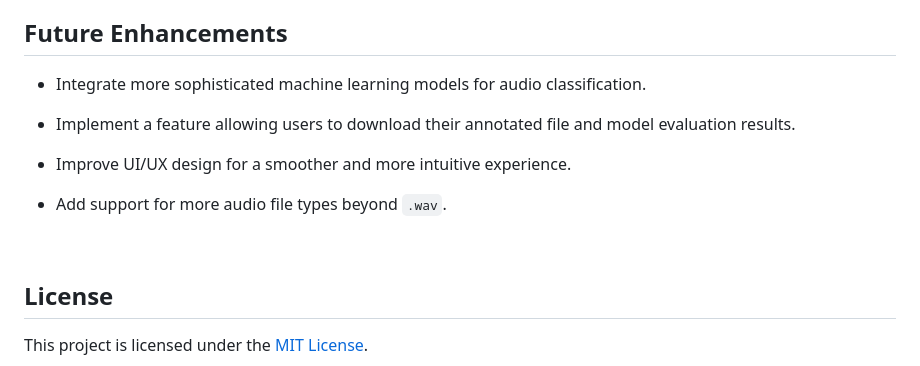
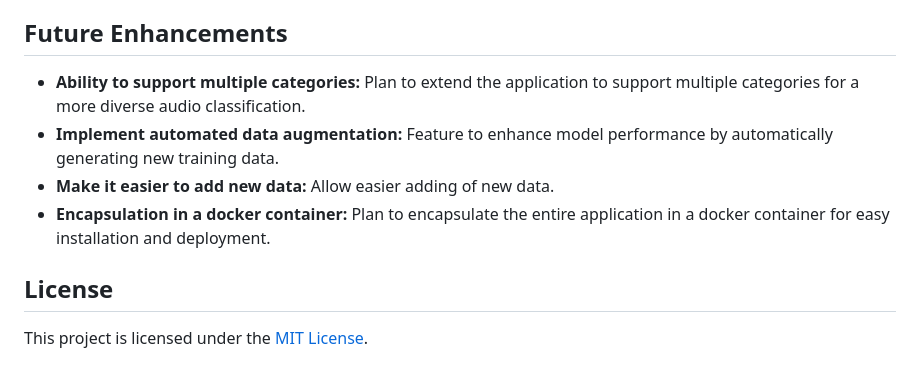
Before and after one commit to mrconter1/Claudio, a Markdown page: README.md, the part around one of its changes. Rendered like a GitHub page.

```diff
--- a/README.md
+++ b/README.md
@@ -101,15 +88,10 @@ Claudio Studio was designed with the aim of simplifying the process of working w
 
 ## Future Enhancements
 
-- Integrate more sophisticated machine learning models for audio classification.
-
-- Implement a feature allowing users to download their annotated file and model evaluation results.
-
-- Improve UI/UX design for a smoother and more intuitive experience.
-
-- Add support for more audio file types beyond `.wav`.
-
-<br />
+- **Ability to support multiple categories:** Plan to extend the application to support multiple categories for a more diverse audio classification.
+- **Implement automated data augmentation:** Feature to enhance model performance by automatically generating new training data.
+- **Make it easier to add new data:** Allow easier adding of new data.
+- **Encapsulation in a docker container:** Plan to encapsulate the entire application in a docker container for easy installation and deployment.
 
 ## License
 
```
Also changed, not shown: other parts of README.md (+3 -16 lines).
